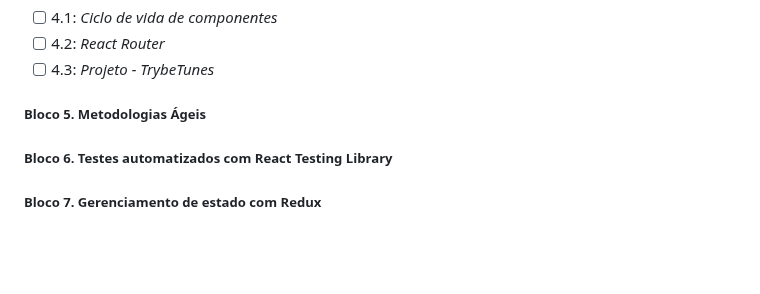
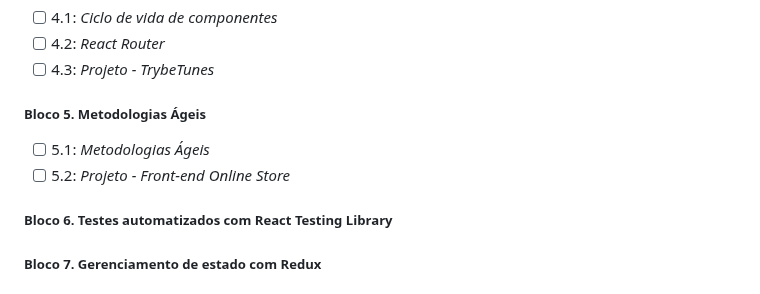
Before and after one commit to AllexThiagoSR/trybe_exercicios, a Markdown page: README.md, the part around the change. GitHub-like rendering; blank space fills up the shorter version.

Commit message:
Adiciona os dias do bloco 5

```diff
--- a/README.md
+++ b/README.md
@@ -99,6 +99,9 @@ O programa conta com mais de 1.500 horas de aulas presenciais e online, aborda i
 
 ##### Bloco 5. Metodologias Ágeis
 
+- [ ] 5.1: _Metodologias Ágeis_
+- [ ] 5.2: _Projeto - Front-end Online Store_
+
 ##### Bloco 6. Testes automatizados com React Testing Library
 
 ##### Bloco 7. Gerenciamento de estado com Redux
```
